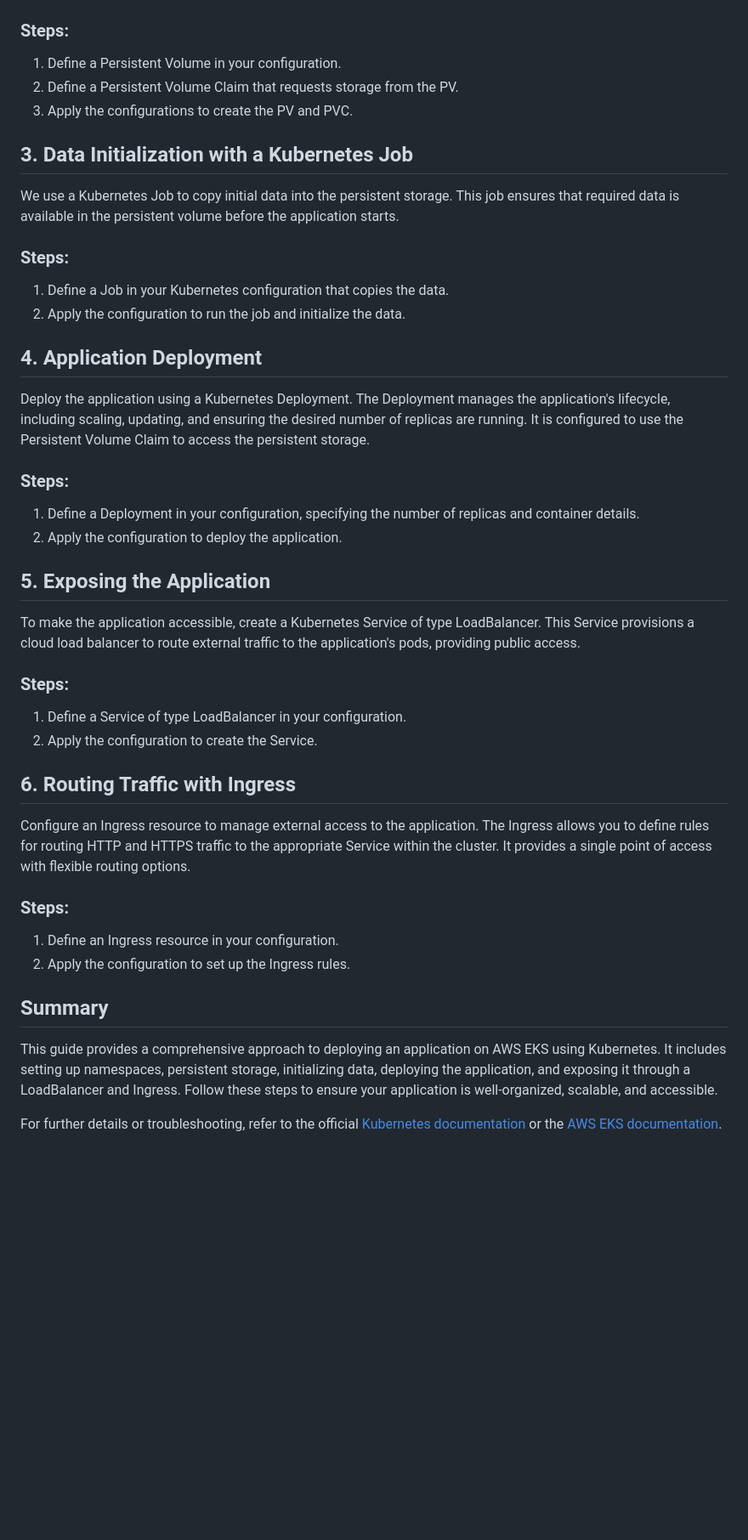
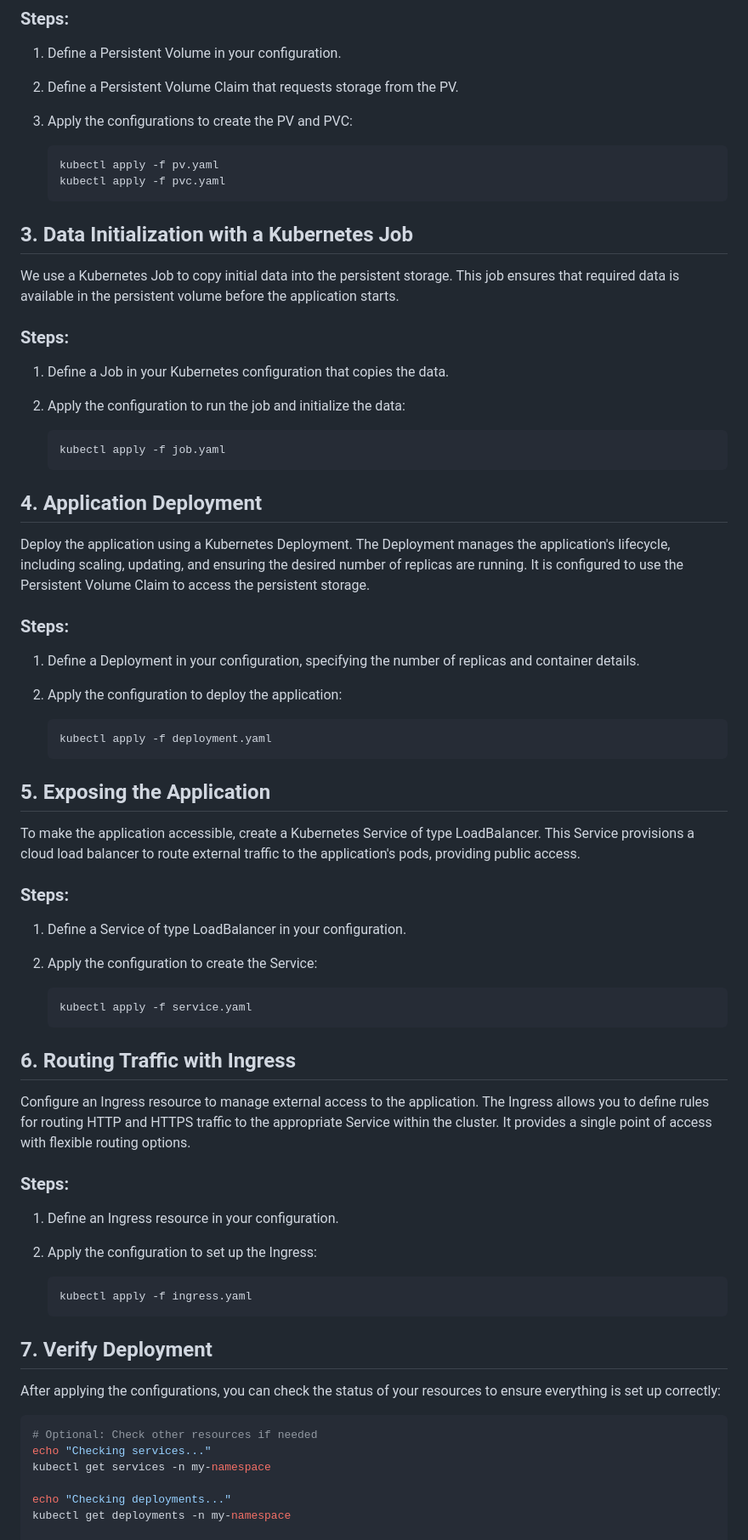
Before and after one commit to Nader-Mamdouh/DevOps-Banque-Misr, a Markdown page: K8s/README.md, the part around the change printed below. Shown: that part at 85% size. GitHub-like rendering; blank space fills up the shorter version.

Commit message:
upgrade K8s Readme

````diff
--- a/K8s/README.md
+++ b/K8s/README.md
@@ -21,7 +25,12 @@ For managing application storage, we set up a Persistent Volume (PV) and a Persi
 ### Steps:
 1. Define a Persistent Volume in your configuration.
 2. Define a Persistent Volume Claim that requests storage from the PV.
-3. Apply the configurations to create the PV and PVC.
+3. Apply the configurations to create the PV and PVC:
+
+    ```bash
+    kubectl apply -f pv.yaml
+    kubectl apply -f pvc.yaml
+    ```
 
 ## 3. Data Initialization with a Kubernetes Job
 
@@ -29,7 +38,11 @@ We use a Kubernetes Job to copy initial data into the persistent storage. This j
 
 ### Steps:
 1. Define a Job in your Kubernetes configuration that copies the data.
-2. Apply the configuration to run the job and initialize the data.
+2. Apply the configuration to run the job and initialize the data:
+
+    ```bash
+    kubectl apply -f job.yaml
+    ```
 
 ## 4. Application Deployment
 
@@ -37,7 +50,11 @@ Deploy the application using a Kubernetes Deployment. The Deployment manages the
 
 ### Steps:
 1. Define a Deployment in your configuration, specifying the number of replicas and container details.
-2. Apply the configuration to deploy the application.
+2. Apply the configuration to deploy the application:
+
+    ```bash
+    kubectl apply -f deployment.yaml
+    ```
 
 ## 5. Exposing the Application
 
@@ -45,7 +62,11 @@ To make the application accessible, create a Kubernetes Service of type LoadBala
 
 ### Steps:
 1. Define a Service of type LoadBalancer in your configuration.
-2. Apply the configuration to create the Service.
+2. Apply the configuration to create the Service:
+
+    ```bash
+    kubectl apply -f service.yaml
+    ```
 
 ## 6. Routing Traffic with Ingress
 
@@ -53,41 +74,21 @@ Configure an Ingress resource to manage external access to the application. The
 
 ### Steps:
 1. Define an Ingress resource in your configuration.
-2. Apply the configuration to set up the Ingress rules.
+2. Apply the configuration to set up the Ingress:
 
-## Summary
+    ```bash
+    kubectl apply -f ingress.yaml
+    ```
 
-This guide provides a comprehensive approach to deploying an application on AWS EKS using Kubernetes. It includes setting up namespaces, persistent storage, initializing data, deploying the application, and exposing it through a LoadBalancer and Ingress. Follow these steps to ensure your application is well-organized, scalable, and accessible.
+## 7. Verify Deployment
 
-For further details or troubleshooting, refer to the official [Kubernetes documentation](https://kubernetes.io/docs/home/) or the [AWS EKS documentation](https://docs.aws.amazon.com/eks/latest/userguide/what-is-eks.html).
+After applying the configurations, you can check the status of your resources to ensure everything is set up correctly:
 
+```bash
+# Optional: Check other resources if needed
+echo "Checking services..."
+kubectl get services -n my-namespace
 
+echo "Checking deployments..."
+kubectl get deployments -n my-namespace
 
-
-
-
-
-
-
-
-
-
-
-
-
-
-
-
-
-
-
-
-
-
-
-
-
-
-
-
-
````
Also changed, not shown: other parts of K8s/README.md (+7 -62 lines).
